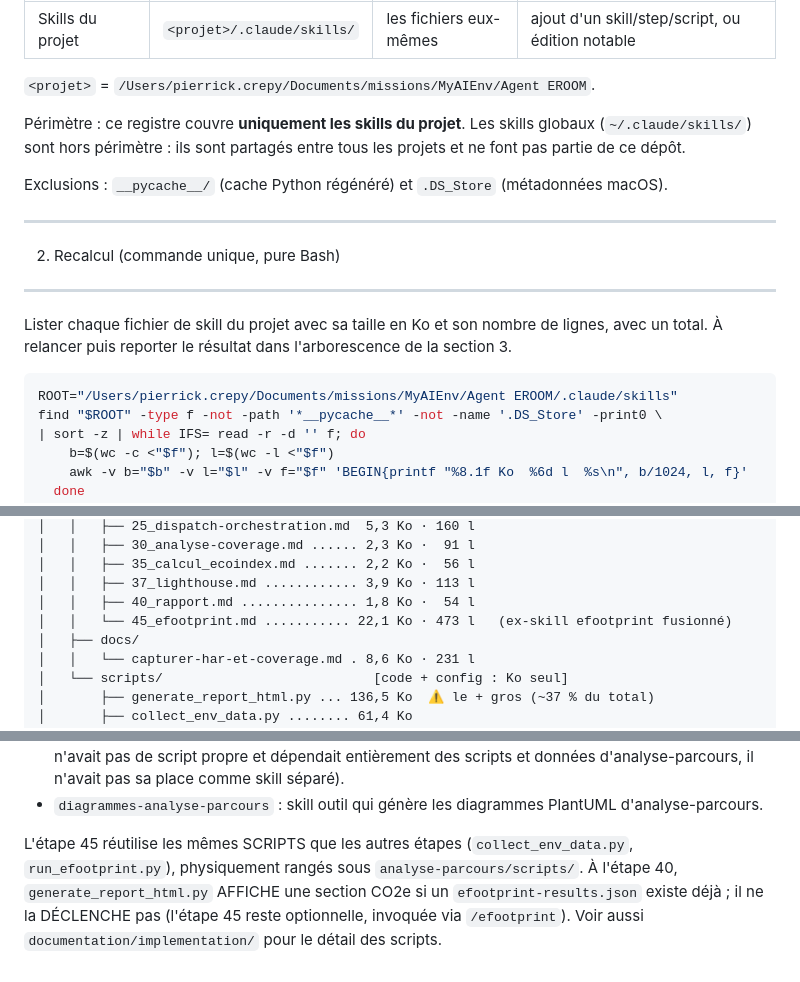
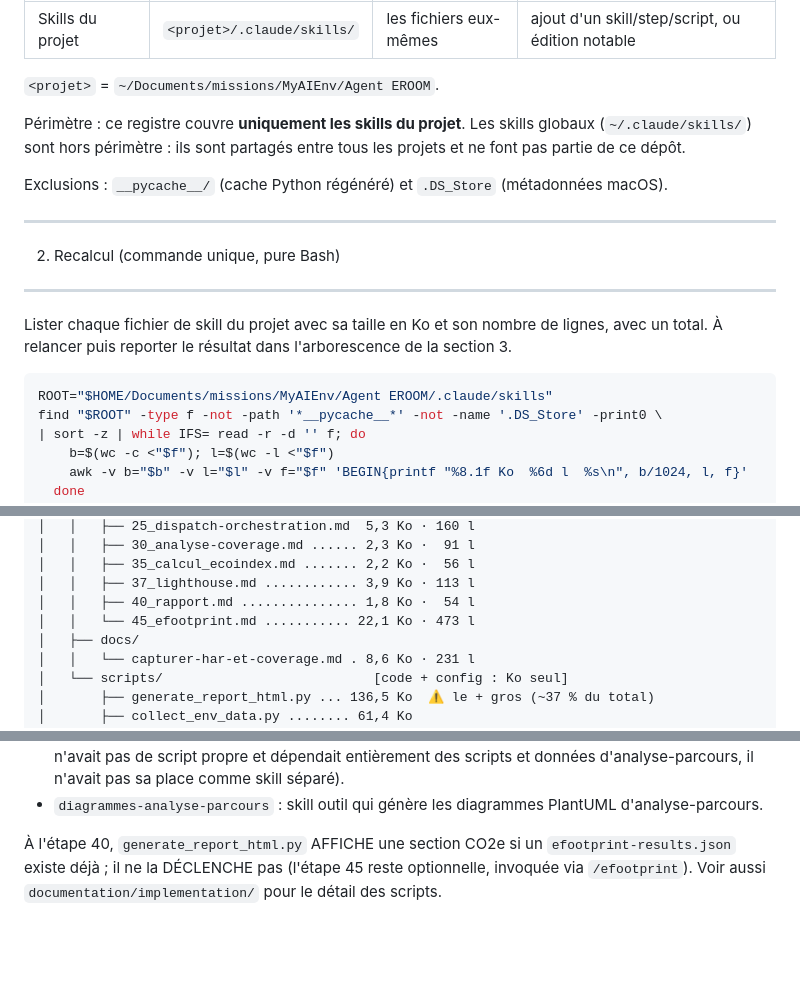
Before and after one commit to Boavizta/eroom, a Markdown page: documentation/diagramme/arborescence-skills.md, 3 parts joined by grey strips. GitHub-like rendering; blank space fills up the shorter version.

Commit message:
docs(skills): rend le chemin projet portable (~), corrige incohérences terminologiques post-fusion efootprint
Co-Authored-By: Claude Sonnet 5 <noreply@anthropic.com>

````diff
--- a/documentation/diagramme/arborescence-skills.md
+++ b/documentation/diagramme/arborescence-skills.md
@@ -22,7 +22,7 @@ la taille en Ko est pertinente.
 |-------------------|-------------|------------------|------------------|
 | Skills du projet | `<projet>/.claude/skills/` | les fichiers eux-mêmes | ajout d'un skill/step/script, ou édition notable |
 
-`<projet>` = `/Users/pierrick.crepy/Documents/missions/MyAIEnv/Agent EROOM`.
+`<projet>` = `~/Documents/missions/MyAIEnv/Agent EROOM`.
 
 Périmètre : ce registre couvre **uniquement les skills du projet**. Les skills globaux
 (`~/.claude/skills/`) sont hors périmètre : ils sont partagés entre tous les projets et
@@ -39,7 +39,7 @@ Lister chaque fichier de skill du projet avec sa taille en Ko et son nombre de l
 avec un total. À relancer puis reporter le résultat dans l'arborescence de la section 3.
 
 ```bash
-ROOT="/Users/pierrick.crepy/Documents/missions/MyAIEnv/Agent EROOM/.claude/skills"
+ROOT="$HOME/Documents/missions/MyAIEnv/Agent EROOM/.claude/skills"
 find "$ROOT" -type f -not -path '*__pycache__*' -not -name '.DS_Store' -print0 \
 | sort -z | while IFS= read -r -d '' f; do
     b=$(wc -c <"$f"); l=$(wc -l <"$f")
@@ -79,7 +79,7 @@ SKILLS DU PROJET  (Agent EROOM/.claude/skills/)
 │   │   ├── 35_calcul_ecoindex.md ....... 2,2 Ko ·  56 l
 │   │   ├── 37_lighthouse.md ............ 3,9 Ko · 113 l
 │   │   ├── 40_rapport.md ............... 1,8 Ko ·  54 l
-│   │   └── 45_efootprint.md ........... 22,1 Ko · 473 l   (ex-skill efootprint fusionné)
+│   │   └── 45_efootprint.md ........... 22,1 Ko · 473 l
 │   ├── docs/
 │   │   └── capturer-har-et-coverage.md . 8,6 Ko · 231 l
 │   └── scripts/                           [code + config : Ko seul]
@@ -115,8 +115,7 @@ Deux skills de projet.
   scripts et données d'analyse-parcours, il n'avait pas sa place comme skill séparé).
 - `diagrammes-analyse-parcours` : skill outil qui génère les diagrammes PlantUML d'analyse-parcours.
 
-L'étape 45 réutilise les mêmes SCRIPTS que les autres étapes (`collect_env_data.py`,
-`run_efootprint.py`), physiquement rangés sous `analyse-parcours/scripts/`. À l'étape 40,
-`generate_report_html.py` AFFICHE une section CO2e si un `efootprint-results.json` existe
-déjà ; il ne la DÉCLENCHE pas (l'étape 45 reste optionnelle, invoquée via `/efootprint`).
+À l'étape 40, `generate_report_html.py` AFFICHE une section CO2e si un
+`efootprint-results.json` existe déjà ; il ne la DÉCLENCHE pas (l'étape 45 reste
+optionnelle, invoquée via `/efootprint`).
 Voir aussi `documentation/implementation/` pour le détail des scripts.
````
Also changed, not shown: 2 other files.
